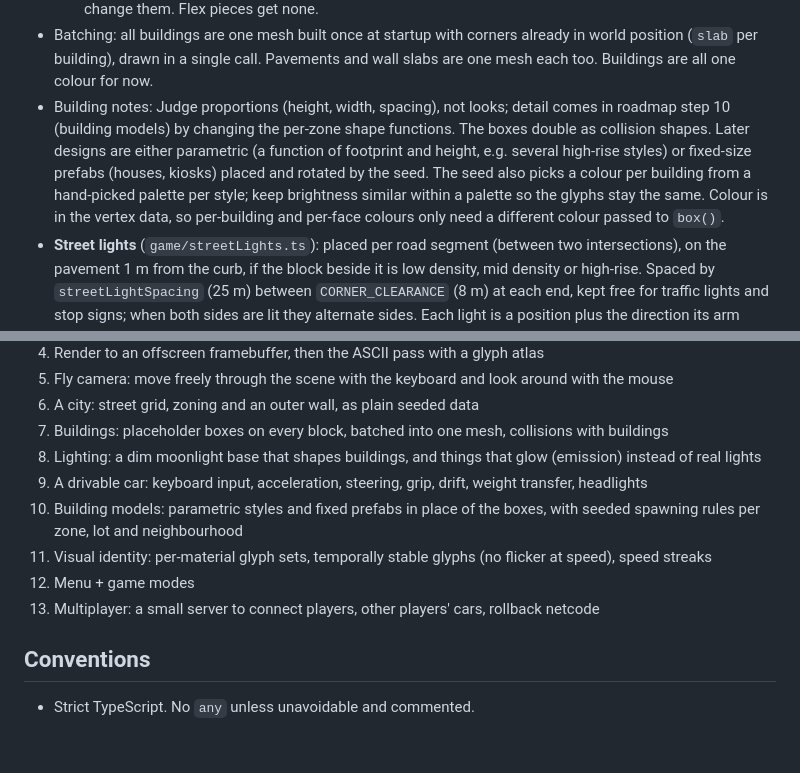
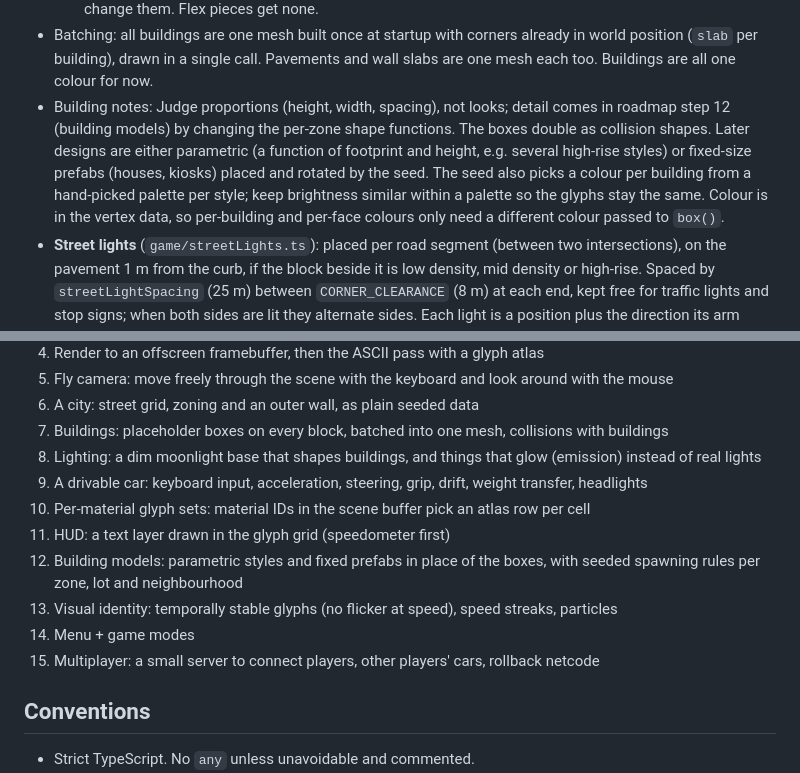
Before and after one commit to AlexNajy/ASCII-Racer, a Markdown page: CLAUDE.md, 2 parts joined by grey strips. Drawn GitHub-style; blank space fills up the shorter version.

Commit message:
Updated Roadmap

```diff
--- a/CLAUDE.md
+++ b/CLAUDE.md
@@ -84,7 +84,7 @@ The city is plain data (rectangles and zones) with no WebGL in it. The renderer,
   - Park, plaza, parking lot: none.
   - Wall pieces: one building filling the whole piece, so neighbours touch, 10–37 m (`WALL_HEIGHT`, narrow pieces `NARROW_WALL_HEIGHT` 8–35 m). Own constants, separate from the zones, so game modes can change them. Flex pieces get none.
 - Batching: all buildings are one mesh built once at startup with corners already in world position (`slab` per building), drawn in a single call. Pavements and wall slabs are one mesh each too. Buildings are all one colour for now.
-- Building notes: Judge proportions (height, width, spacing), not looks; detail comes in roadmap step 10 (building models) by changing the per-zone shape functions. The boxes double as collision shapes. Later designs are either parametric (a function of footprint and height, e.g. several high-rise styles) or fixed-size prefabs (houses, kiosks) placed and rotated by the seed. The seed also picks a colour per building from a hand-picked palette per style; keep brightness similar within a palette so the glyphs stay the same. Colour is in the vertex data, so per-building and per-face colours only need a different colour passed to `box()`.
+- Building notes: Judge proportions (height, width, spacing), not looks; detail comes in roadmap step 12 (building models) by changing the per-zone shape functions. The boxes double as collision shapes. Later designs are either parametric (a function of footprint and height, e.g. several high-rise styles) or fixed-size prefabs (houses, kiosks) placed and rotated by the seed. The seed also picks a colour per building from a hand-picked palette per style; keep brightness similar within a palette so the glyphs stay the same. Colour is in the vertex data, so per-building and per-face colours only need a different colour passed to `box()`.
 - **Street lights** (`game/streetLights.ts`): placed per road segment (between two intersections), on the pavement 1 m from the curb, if the block beside it is low density, mid density or high-rise. Spaced by `streetLightSpacing` (25 m) between `CORNER_CLEARANCE` (8 m) at each end, kept free for traffic lights and stop signs; when both sides are lit they alternate sides. Each light is a position plus the direction its arm faces. The model (pole, slanted arm, head, glowing bulb) is in `render/models/street/streetLight.ts`, all lights in one mesh.
 - **Intersections** (`game/intersections.ts`): traffic lights and stop signs from the junction data, as plain data. Corners are written as signs (±1 in x, ±1 in z); poles stand 1 m in from both curbs. Traffic lights stand on the far right corner of the leg they control (US style), so each corner serves one leg, with the arm reaching back over that traffic's lanes: 2 heads over the lane centres on an avenue, 1 over the centre line on a street. Crosswalk lights (Vancouver style: walking person and hand in one spot) go on the poles at both ends of each crosswalk, on a short pole where a corner has no traffic light. Stop signs stand on the near right corner, just before the crosswalk (`CROSSWALK_LENGTH` is shared with `city.ts`). A stop sign's position is its pole; the plate hangs in front.
 - **Signals** (`game/signals.ts`): `signalPhase(tick, offset)` is a pure integer function: a 48 s cycle per junction (column road green with walking person then flashing hand, yellow, all red, then the same for the row road; the hand flashes 0.5 s on, 0.5 s off). `signalOffsets` gives each junction an offset: green waves along avenues at `WAVE_SPEED` (50 km/h) in a seeded direction with a seeded start (the column avenue wins where two cross), seeded random offsets elsewhere. Its generator is `blockSeed(seed, SIGNAL_SEED_INDEX)`, separate from the rest of the city.
@@ -108,10 +108,12 @@ The city is plain data (rectangles and zones) with no WebGL in it. The renderer,
 7. Buildings: placeholder boxes on every block, batched into one mesh, collisions with buildings
 8. Lighting: a dim moonlight base that shapes buildings, and things that glow (emission) instead of real lights
 9. A drivable car: keyboard input, acceleration, steering, grip, drift, weight transfer, headlights
-10. Building models: parametric styles and fixed prefabs in place of the boxes, with seeded spawning rules per zone, lot and neighbourhood
-11. Visual identity: per-material glyph sets, temporally stable glyphs (no flicker at speed), speed streaks
-12. Menu + game modes
-13. Multiplayer: a small server to connect players, other players' cars, rollback netcode
+10. Per-material glyph sets: material IDs in the scene buffer pick an atlas row per cell
+11. HUD: a text layer drawn in the glyph grid (speedometer first)
+12. Building models: parametric styles and fixed prefabs in place of the boxes, with seeded spawning rules per zone, lot and neighbourhood
+13. Visual identity: temporally stable glyphs (no flicker at speed), speed streaks, particles
+14. Menu + game modes
+15. Multiplayer: a small server to connect players, other players' cars, rollback netcode
 
 ## Conventions
 
```
Also changed, not shown: README.md (+14 -11 lines).
